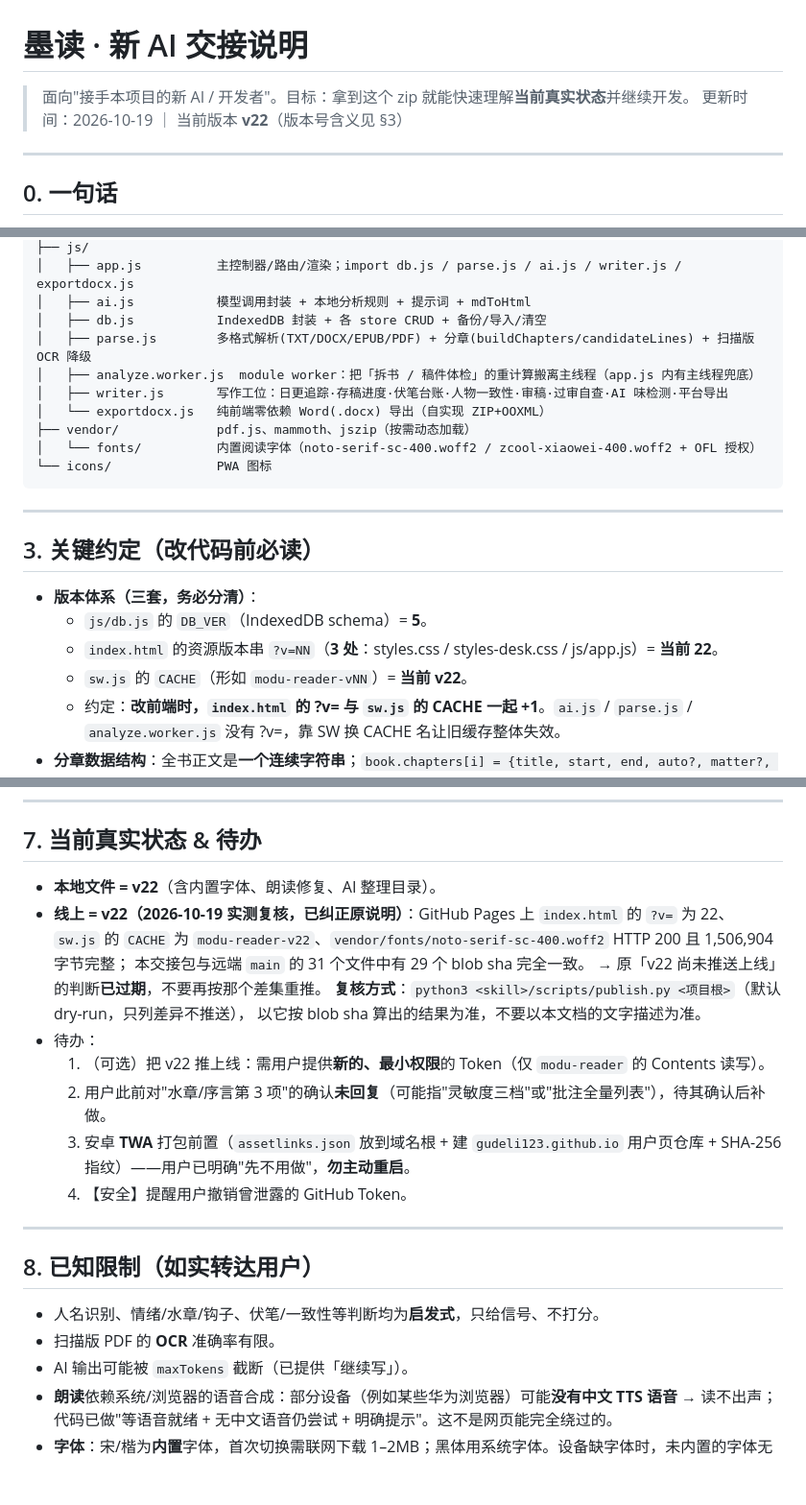
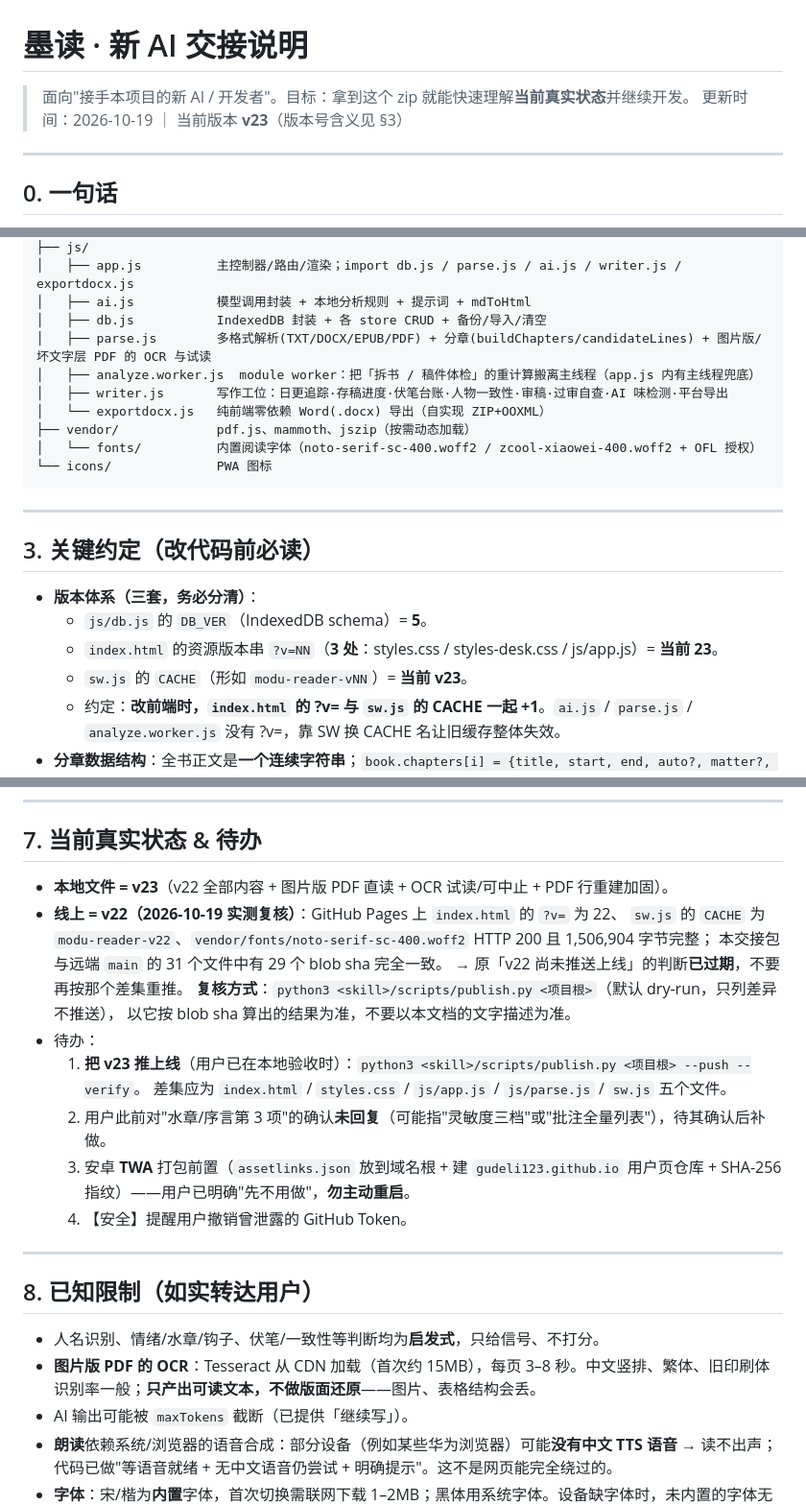
Before and after one commit to gudeli123/modu-reader, a Markdown page: 新AI交接说明.md, 3 parts joined by grey strips. Shown at 96% size. GitHub-like rendering; blank space fills up the shorter version.

```diff
--- a/新AI交接说明.md
+++ b/新AI交接说明.md
@@ -1,7 +1,7 @@
 # 墨读 · 新 AI 交接说明
 
 > 面向"接手本项目的新 AI / 开发者"。目标：拿到这个 zip 就能快速理解**当前真实状态**并继续开发。
-> 更新时间：2026-10-19 ｜ 当前版本 **v22**（版本号含义见 §3）
+> 更新时间：2026-10-19 ｜ 当前版本 **v23**（版本号含义见 §3）
 
 ---
 
@@ -41,7 +41,7 @@
 │   ├── app.js          主控制器/路由/渲染；import db.js / parse.js / ai.js / writer.js / exportdocx.js
 │   ├── ai.js           模型调用封装 + 本地分析规则 + 提示词 + mdToHtml
 │   ├── db.js           IndexedDB 封装 + 各 store CRUD + 备份/导入/清空
-│   ├── parse.js        多格式解析(TXT/DOCX/EPUB/PDF) + 分章(buildChapters/candidateLines) + 扫描版 OCR 降级
+│   ├── parse.js        多格式解析(TXT/DOCX/EPUB/PDF) + 分章(buildChapters/candidateLines) + 图片版/坏文字层 PDF 的 OCR 与试读
 │   ├── analyze.worker.js  module worker：把「拆书 / 稿件体检」的重计算搬离主线程（app.js 内有主线程兜底）
 │   ├── writer.js       写作工位：日更追踪·存稿进度·伏笔台账·人物一致性·审稿·过审自查·AI 味检测·平台导出
 │   └── exportdocx.js   纯前端零依赖 Word(.docx) 导出（自实现 ZIP+OOXML）
@@ -56,8 +56,8 @@
 
 - **版本体系（三套，务必分清）**：
   - `js/db.js` 的 `DB_VER`（IndexedDB schema）= **5**。
-  - `index.html` 的资源版本串 `?v=NN`（**3 处**：styles.css / styles-desk.css / js/app.js）= **当前 22**。
-  - `sw.js` 的 `CACHE`（形如 `modu-reader-vNN`）= **当前 v22**。
+  - `index.html` 的资源版本串 `?v=NN`（**3 处**：styles.css / styles-desk.css / js/app.js）= **当前 23**。
+  - `sw.js` 的 `CACHE`（形如 `modu-reader-vNN`）= **当前 v23**。
   - 约定：**改前端时，`index.html` 的 ?v= 与 `sw.js` 的 CACHE 一起 +1**。`ai.js` / `parse.js` / `analyze.worker.js` 没有 ?v=，靠 SW 换 CACHE 名让旧缓存整体失效。
 - **分章数据结构**：全书正文是**一个连续字符串**；`book.chapters[i] = {title, start, end, auto?, matter?, lead?}`，`start/end` 是相对正文的**绝对字符偏移**；`matter ∈ {'', 'pre', 'open', 'post'}`。所有"跳回原文"靠偏移（DOM 上用 `data-goto-at` / DOM 函数 `gotoOffset`）。
 - **IndexedDB**：库名 `modu-reader`（DB_VER=5）。stores：`books, texts, marks, notes, materials, kv, reports, creations, threads`。**加/改 store 必须把 DB_VER +1 并在 `onupgradeneeded` 写迁移。**
@@ -103,15 +104,16 @@
 
 ## 7. 当前真实状态 & 待办
 
-- **本地文件 = v22**（含内置字体、朗读修复、AI 整理目录）。
-- **线上 = v22（2026-10-19 实测复核，已纠正原说明）**：GitHub Pages 上 `index.html` 的 `?v=` 为 22、
+- **本地文件 = v23**（v22 全部内容 + 图片版 PDF 直读 + OCR 试读/可中止 + PDF 行重建加固）。
+- **线上 = v22（2026-10-19 实测复核）**：GitHub Pages 上 `index.html` 的 `?v=` 为 22、
   `sw.js` 的 `CACHE` 为 `modu-reader-v22`、`vendor/fonts/noto-serif-sc-400.woff2` HTTP 200 且 1,506,904 字节完整；
   本交接包与远端 `main` 的 31 个文件中有 29 个 blob sha 完全一致。
   → 原「v22 尚未推送上线」的判断**已过期**，不要再按那个差集重推。
   **复核方式**：`python3 <skill>/scripts/publish.py <项目根>`（默认 dry-run，只列差异不推送），
   以它按 blob sha 算出的结果为准，不要以本文档的文字描述为准。
 - 待办：
-  1. （可选）把 v22 推上线：需用户提供**新的、最小权限**的 Token（仅 `modu-reader` 的 Contents 读写）。
+  1. **把 v23 推上线**（用户已在本地验收时）：`python3 <skill>/scripts/publish.py <项目根> --push --verify`。
+     差集应为 `index.html` / `styles.css` / `js/app.js` / `js/parse.js` / `sw.js` 五个文件。
   2. 用户此前对"水章/序言第 3 项"的确认**未回复**（可能指"灵敏度三档"或"批注全量列表"），待其确认后补做。
   3. 安卓 **TWA** 打包前置（`assetlinks.json` 放到域名根 + 建 `gudeli123.github.io` 用户页仓库 + SHA-256 指纹）——用户已明确"先不用做"，**勿主动重启**。
   4. 【安全】提醒用户撤销曾泄露的 GitHub Token。
@@ -121,7 +123,8 @@
 ## 8. 已知限制（如实转达用户）
 
 - 人名识别、情绪/水章/钩子、伏笔/一致性等判断均为**启发式**，只给信号、不打分。
-- 扫描版 PDF 的 **OCR** 准确率有限。
+- **图片版 PDF 的 OCR**：Tesseract 从 CDN 加载（首次约 15MB），每页 3–8 秒。中文竖排、繁体、旧印刷体
+  识别率一般；**只产出可读文本，不做版面还原**——图片、表格结构会丢。
 - AI 输出可能被 `maxTokens` 截断（已提供「继续写」）。
 - **朗读**依赖系统/浏览器的语音合成：部分设备（例如某些华为浏览器）可能**没有中文 TTS 语音** → 读不出声；代码已做"等语音就绪 + 无中文语音仍尝试 + 明确提示"。这不是网页能完全绕过的。
 - **字体**：宋/楷为**内置**字体，首次切换需联网下载 1–2MB；黑体用系统字体。设备缺字体时，未内置的字体无法显示。
```
Also changed, not shown: other parts of 新AI交接说明.md (+2 -1 lines).
